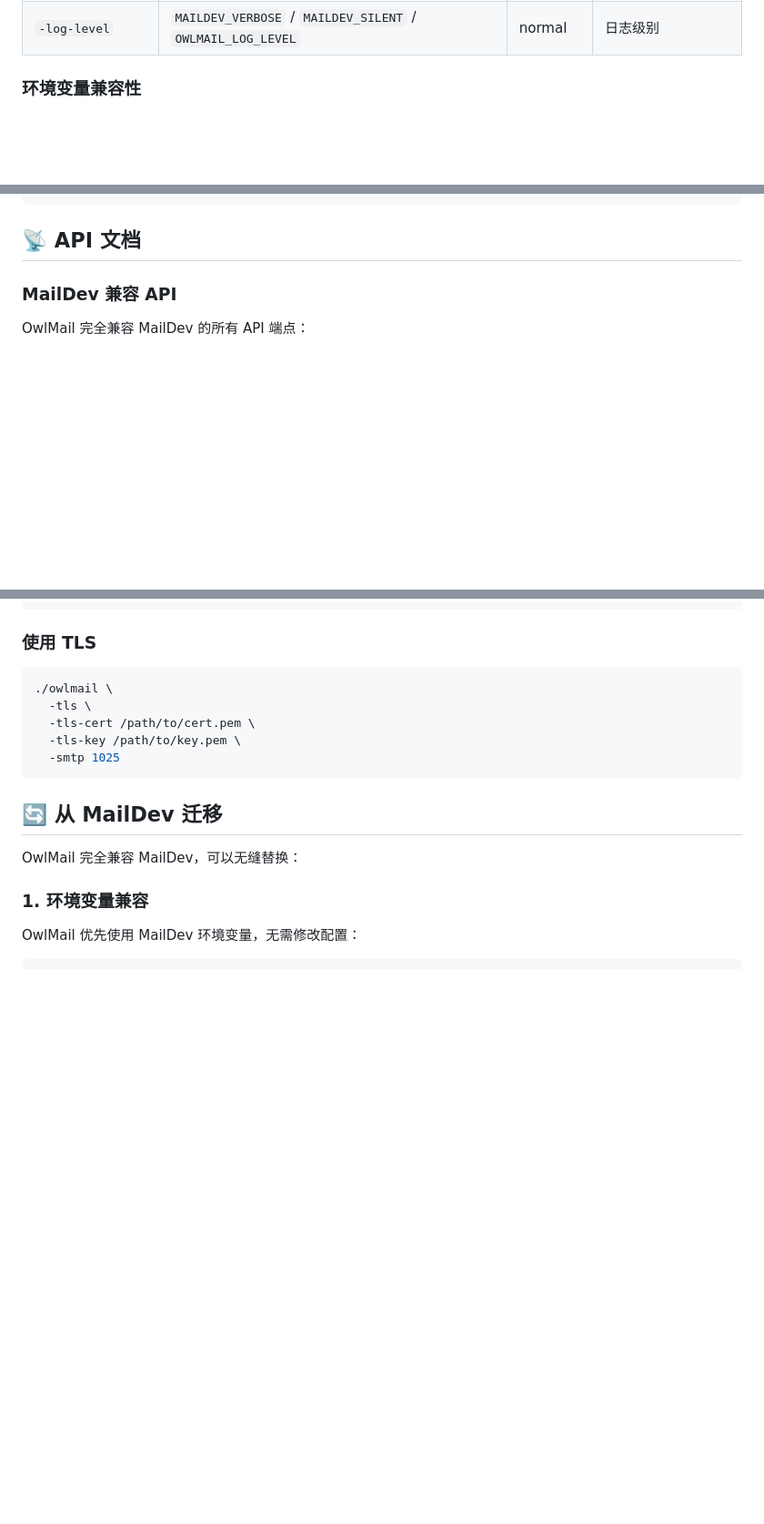
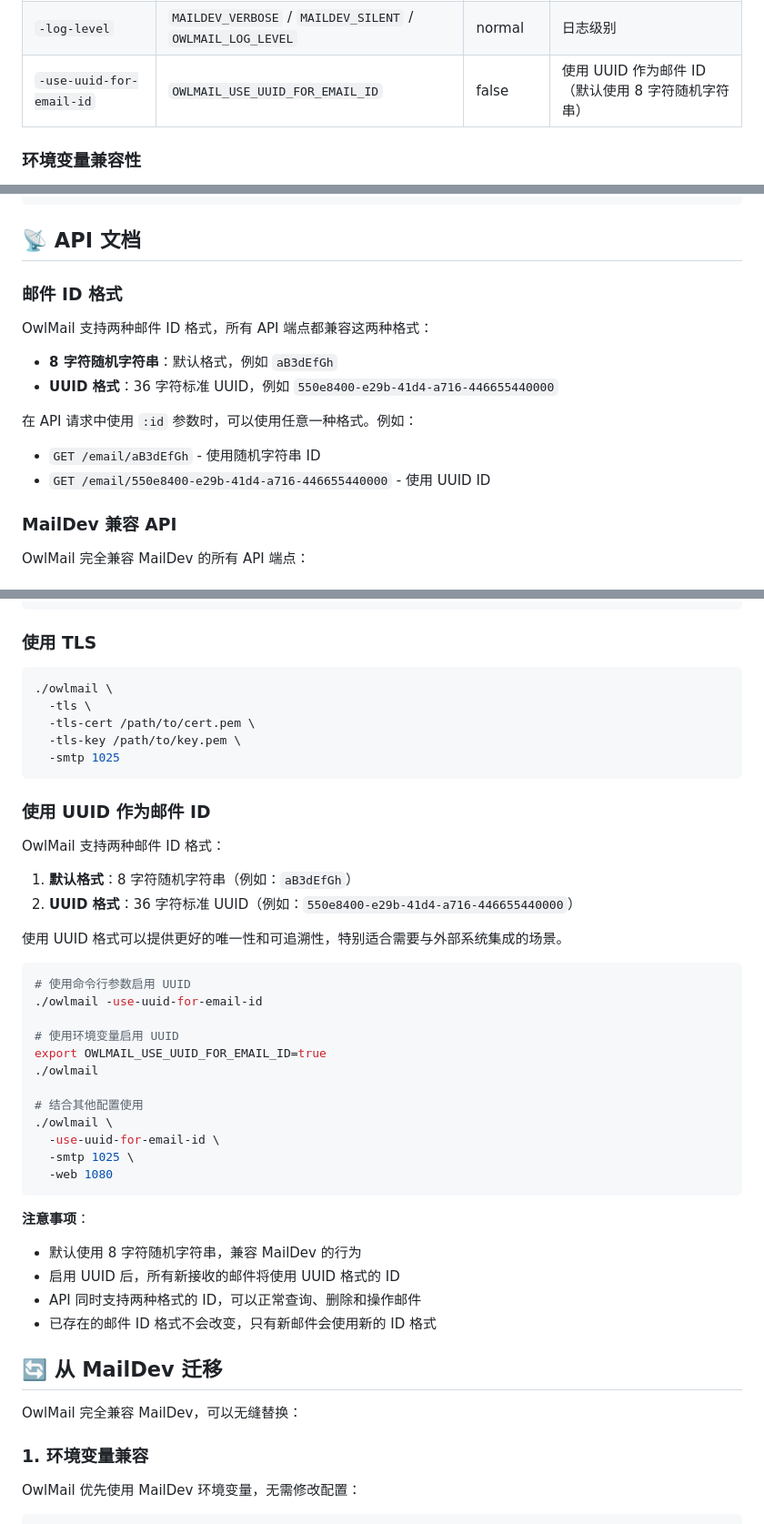
Before and after one commit to soulteary/owlmail, a Markdown page: README.zhCN.md, 3 parts joined by grey strips. Shown at 91% size. Drawn GitHub-style; blank space fills up the shorter version.

````diff
--- a/README.zhCN.md
+++ b/README.zhCN.md
@@ -132,6 +132,7 @@ docker run -d \
 | `-tls-cert` | `MAILDEV_INCOMING_CERT` / `OWLMAIL_TLS_CERT` | - | SMTP TLS 证书文件 |
 | `-tls-key` | `MAILDEV_INCOMING_KEY` / `OWLMAIL_TLS_KEY` | - | SMTP TLS 私钥文件 |
 | `-log-level` | `MAILDEV_VERBOSE` / `MAILDEV_SILENT` / `OWLMAIL_LOG_LEVEL` | normal | 日志级别 |
+| `-use-uuid-for-email-id` | `OWLMAIL_USE_UUID_FOR_EMAIL_ID` | false | 使用 UUID 作为邮件 ID（默认使用 8 字符随机字符串） |
 
 ### 环境变量兼容性
 
@@ -151,6 +152,17 @@ export OWLMAIL_WEB_PORT=1080
 ```
 
 ## 📡 API 文档
+
+### 邮件 ID 格式
+
+OwlMail 支持两种邮件 ID 格式，所有 API 端点都兼容这两种格式：
+
+- **8 字符随机字符串**：默认格式，例如 `aB3dEfGh`
+- **UUID 格式**：36 字符标准 UUID，例如 `550e8400-e29b-41d4-a716-446655440000`
+
+在 API 请求中使用 `:id` 参数时，可以使用任意一种格式。例如：
+- `GET /email/aB3dEfGh` - 使用随机字符串 ID
+- `GET /email/550e8400-e29b-41d4-a716-446655440000` - 使用 UUID ID
 
 ### MailDev 兼容 API
 
@@ -307,6 +319,36 @@ EOF
   -smtp 1025
 ```
 
+### 使用 UUID 作为邮件 ID
+
+OwlMail 支持两种邮件 ID 格式：
+
+1. **默认格式**：8 字符随机字符串（例如：`aB3dEfGh`）
+2. **UUID 格式**：36 字符标准 UUID（例如：`550e8400-e29b-41d4-a716-446655440000`）
+
+使用 UUID 格式可以提供更好的唯一性和可追溯性，特别适合需要与外部系统集成的场景。
+
+```bash
+# 使用命令行参数启用 UUID
+./owlmail -use-uuid-for-email-id
+
+# 使用环境变量启用 UUID
+export OWLMAIL_USE_UUID_FOR_EMAIL_ID=true
+./owlmail
+
+# 结合其他配置使用
+./owlmail \
+  -use-uuid-for-email-id \
+  -smtp 1025 \
+  -web 1080
+```
+
+**注意事项**：
+- 默认使用 8 字符随机字符串，兼容 MailDev 的行为
+- 启用 UUID 后，所有新接收的邮件将使用 UUID 格式的 ID
+- API 同时支持两种格式的 ID，可以正常查询、删除和操作邮件
+- 已存在的邮件 ID 格式不会改变，只有新邮件会使用新的 ID 格式
+
 ## 🔄 从 MailDev 迁移
 
 OwlMail 完全兼容 MailDev，可以无缝替换：
````
Also changed, not shown: README.md (+42 -0 lines).
